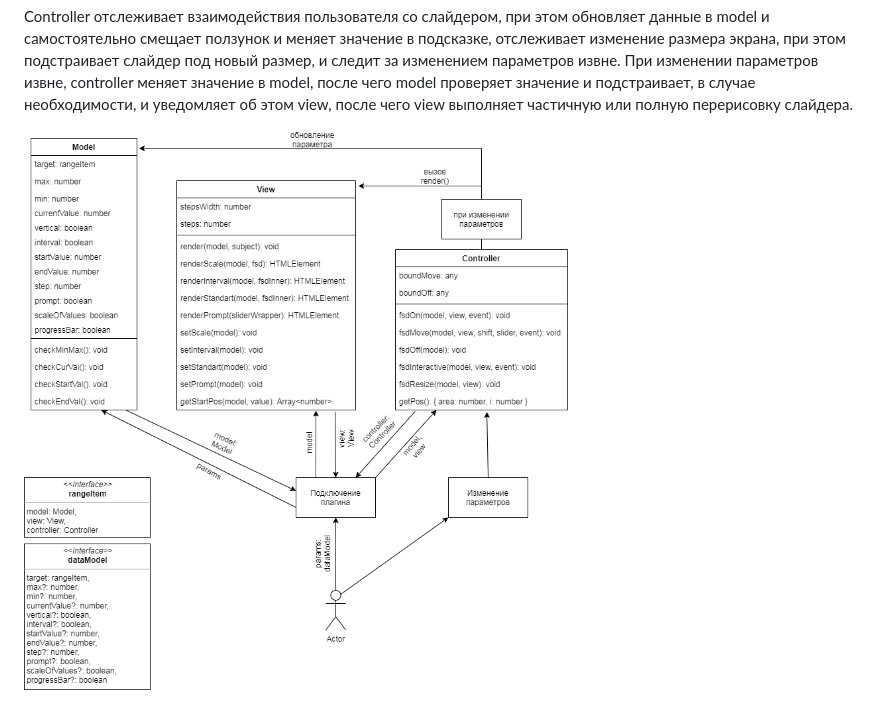
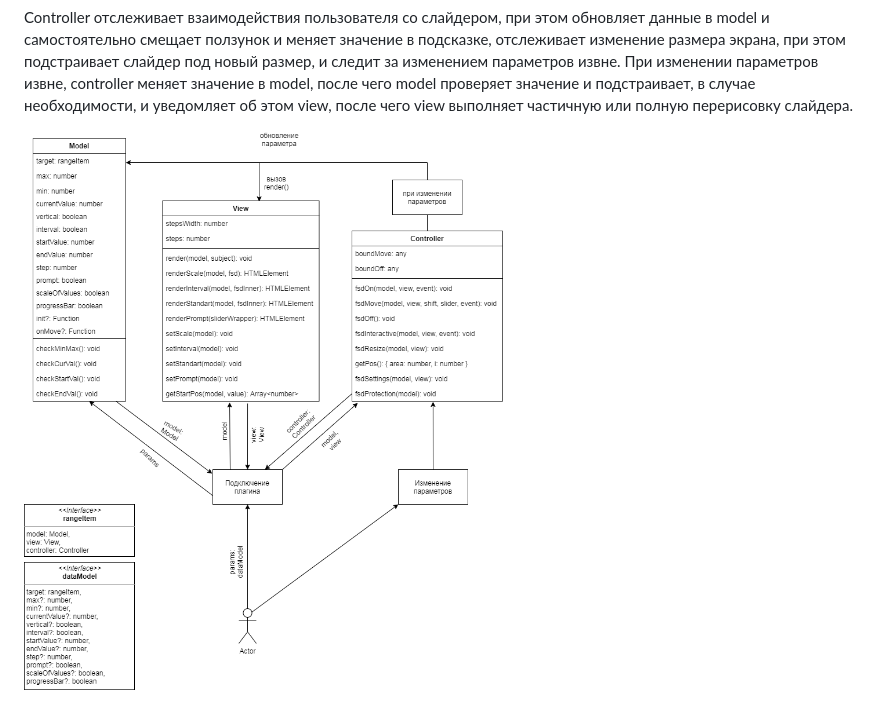
Before and after one commit to Vlgdev/plugin, a Markdown page: README.md, the part around the change. Drawn GitHub-style; pictures changed too: diagram.png (deleted), uml.png (added).

Commit message:
Readme #6

```diff
--- a/README.md
+++ b/README.md
@@ -101,4 +101,4 @@
 
 <p>Controller отслеживает взаимодействия пользователя со слайдером, при этом обновляет данные в model и самостоятельно смещает ползунок и меняет значение в подсказке, отслеживает изменение размера экрана, при этом подстраивает слайдер под новый размер, и следит за изменением параметров извне. При изменении параметров извне, controller меняет значение в model, после чего model проверяет значение и подстраивает, в случае необходимости, и уведомляет об этом view, после чего view выполняет частичную или полную перерисовку слайдера.</p>
 
-<img src="./diagram.png" alt="UML">
+<img src="./uml.png" alt="UML">
```
